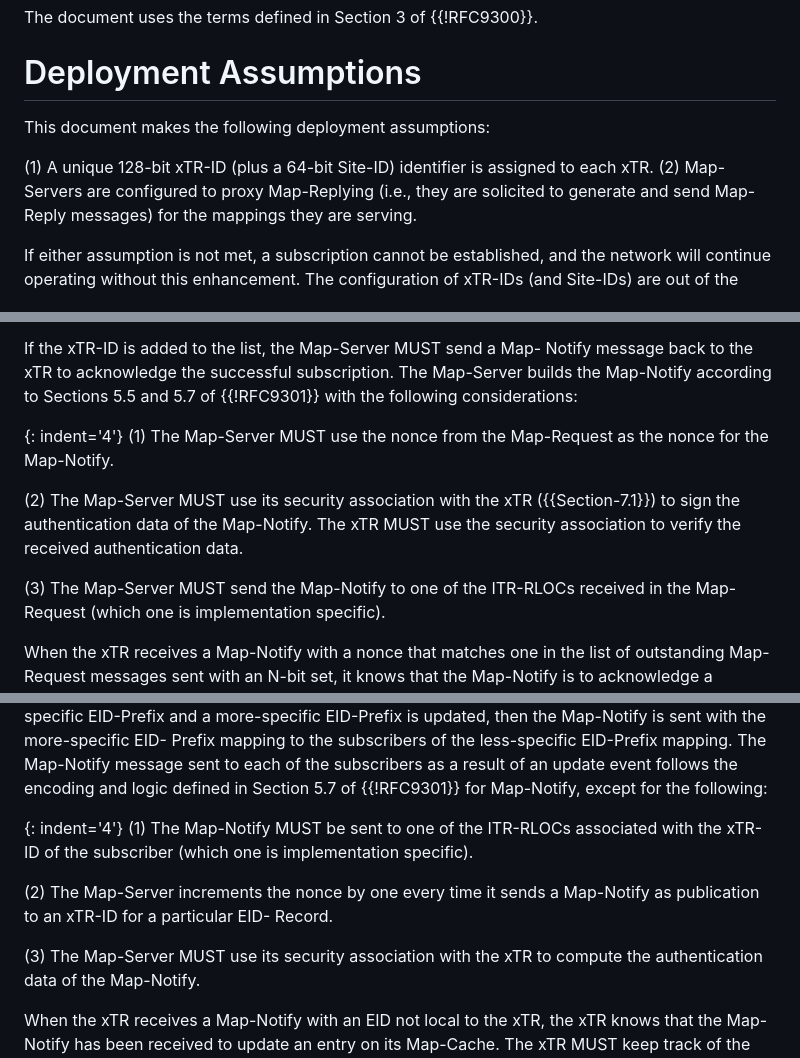
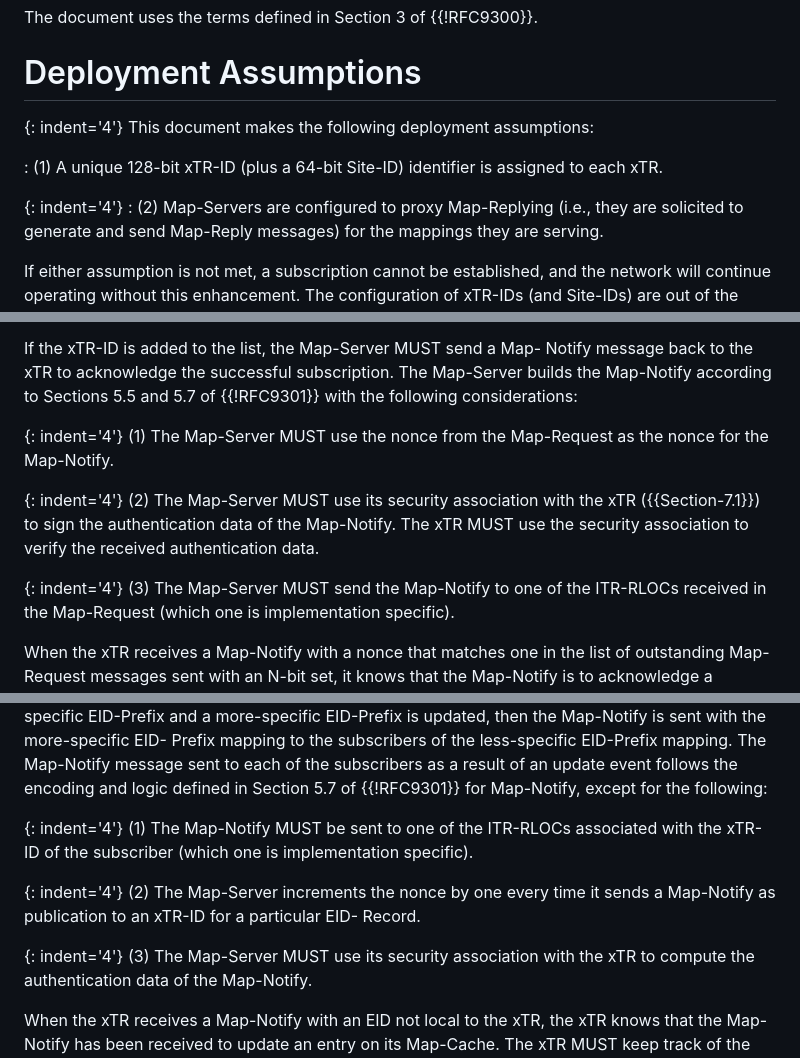
Before and after one commit to boucadair/draft-ietf-lisp-pubsub, a Markdown page: draft-ietf-lisp-pubsub.md, 3 parts joined by grey strips. Drawn GitHub-style.

```diff
--- a/draft-ietf-lisp-pubsub.md
+++ b/draft-ietf-lisp-pubsub.md
@@ -129,11 +129,14 @@ informative:
 
 #  Deployment Assumptions
 
+   {: indent='4'}
    This document makes the following deployment assumptions:
 
-   (1)  A unique 128-bit xTR-ID (plus a 64-bit Site-ID) identifier is
+   : (1)  A unique 128-bit xTR-ID (plus a 64-bit Site-ID) identifier is
         assigned to each xTR.
-   (2)  Map-Servers are configured to proxy Map-Replying (i.e., they are
+
+   {: indent='4'}
+   : (2)  Map-Servers are configured to proxy Map-Replying (i.e., they are
         solicited to generate and send Map-Reply messages) for the
         mappings they are serving.
 
@@ -261,11 +265,13 @@ informative:
    (1)  The Map-Server MUST use the nonce from the Map-Request as the
         nonce for the Map-Notify.
 
+{: indent='4'}
    (2)  The Map-Server MUST use its security association with the xTR
         ({{Section-7.1}}) to sign the authentication data of the Map-Notify.
         The xTR MUST use the security association to verify the received
         authentication data.
 
+{: indent='4'}
    (3)  The Map-Server MUST send the Map-Notify to one of the ITR-RLOCs
         received in the Map-Request (which one is implementation
         specific).
@@ -330,10 +336,12 @@ informative:
         with the xTR-ID of the subscriber (which one is implementation
         specific).
 
+{: indent='4'}
    (2)  The Map-Server increments the nonce by one every time it sends a
         Map-Notify as publication to an xTR-ID for a particular EID-
         Record.
 
+{: indent='4'}
    (3)  The Map-Server MUST use its security association with the xTR to
         compute the authentication data of the Map-Notify.
 
```
Also changed, not shown: other parts of draft-ietf-lisp-pubsub.md (+3 -2 lines).
